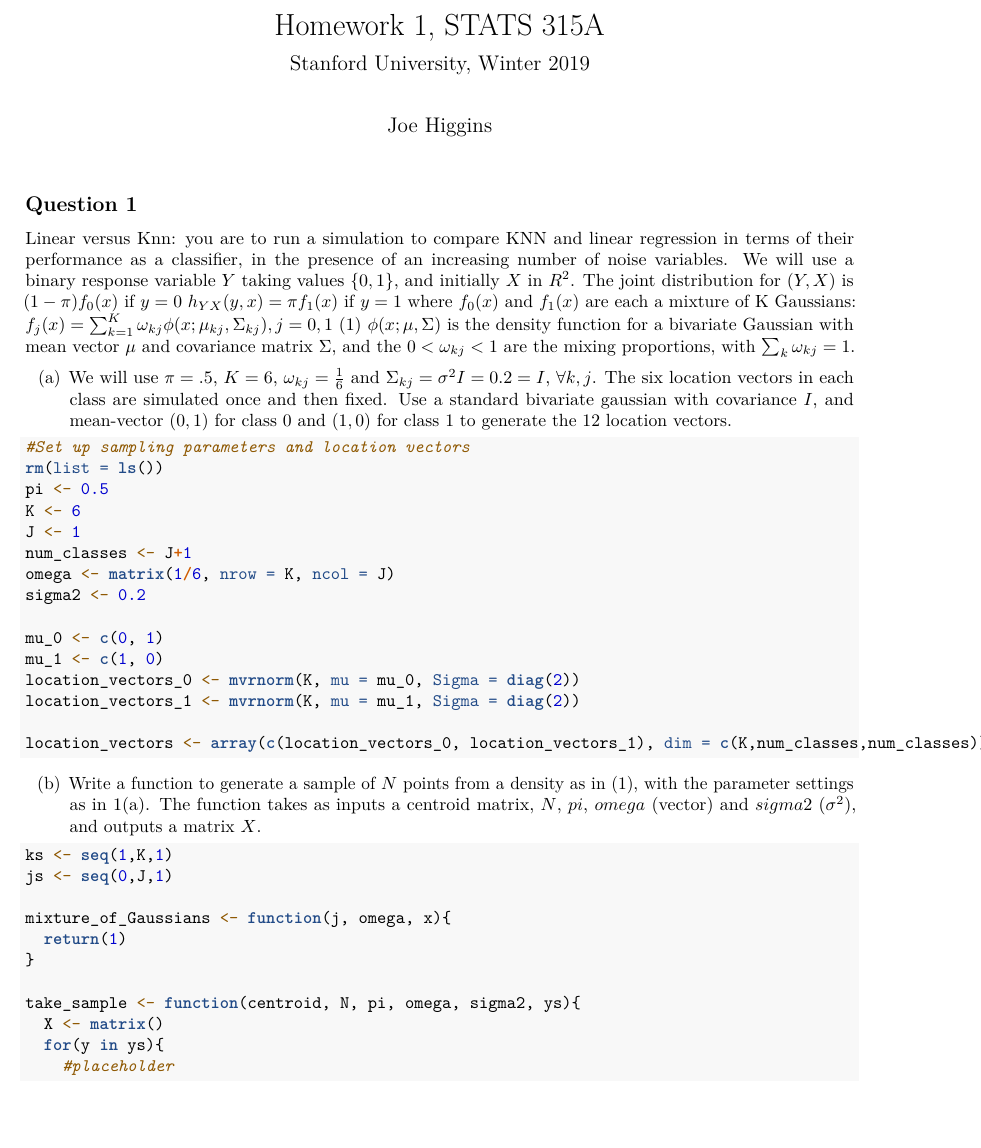
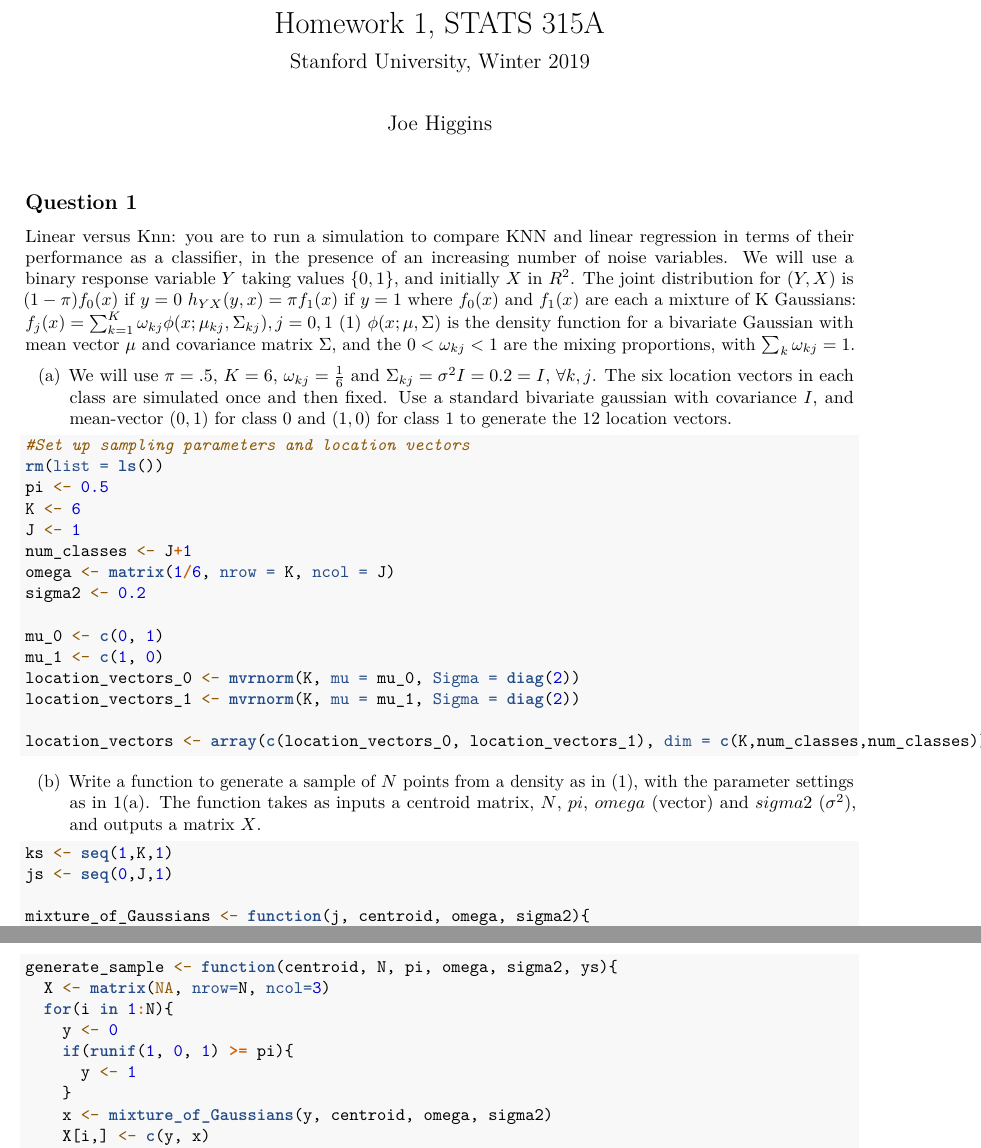
Before and after one commit to joehiggins/stats315a, an R Markdown document (hw1.Rmd): part of page 1 of 3 before the commit and two parts of pages 1 and 2 of 3 after it, the two joined at a grey line, cut so that both start at the same text, the shorter picture padded with empty space. Rendered offline with R 4.5, knitr and Pandoc, then LaTeX, with nearby package versions; code that draws random numbers runs with fixed seeds of ours.

Commit message:
sampling success

```diff
--- a/hw1.Rmd
+++ b/hw1.Rmd
@@ -68,5 +68,4 @@ location_vectors <- array(c(location_vectors_0, location_vectors_1), dim = c(K,n
 ks <- seq(1,K,1)
 js <- seq(0,J,1)
 
-mixture_of_Gaussians <- function(j, omega, x){
-  return(1)
+mixture_of_Gaussians <- function(j, centroid, omega, sigma2){
@@ -73,9 +77,14 @@ mixture_of_Gaussians <- function(j, omega, x){
 }
 
-take_sample <- function(centroid, N, pi, omega, sigma2, ys){
-  X <- matrix()
-  for(y in ys){
-    #placeholder
+generate_sample <- function(centroid, N, pi, omega, sigma2, ys){
+  X <- matrix(NA, nrow=N, ncol=3)
+  for(i in 1:N){
+    y <- 0
+    if(runif(1, 0, 1) >= pi){
+      y <- 1
+    }
+    x <- mixture_of_Gaussians(y, centroid, omega, sigma2)
+    X[i,] <- c(y, x)
   }
   return(X)
 }
```
Also changed, not shown: hw1.Rmd (13 more changed lines).
